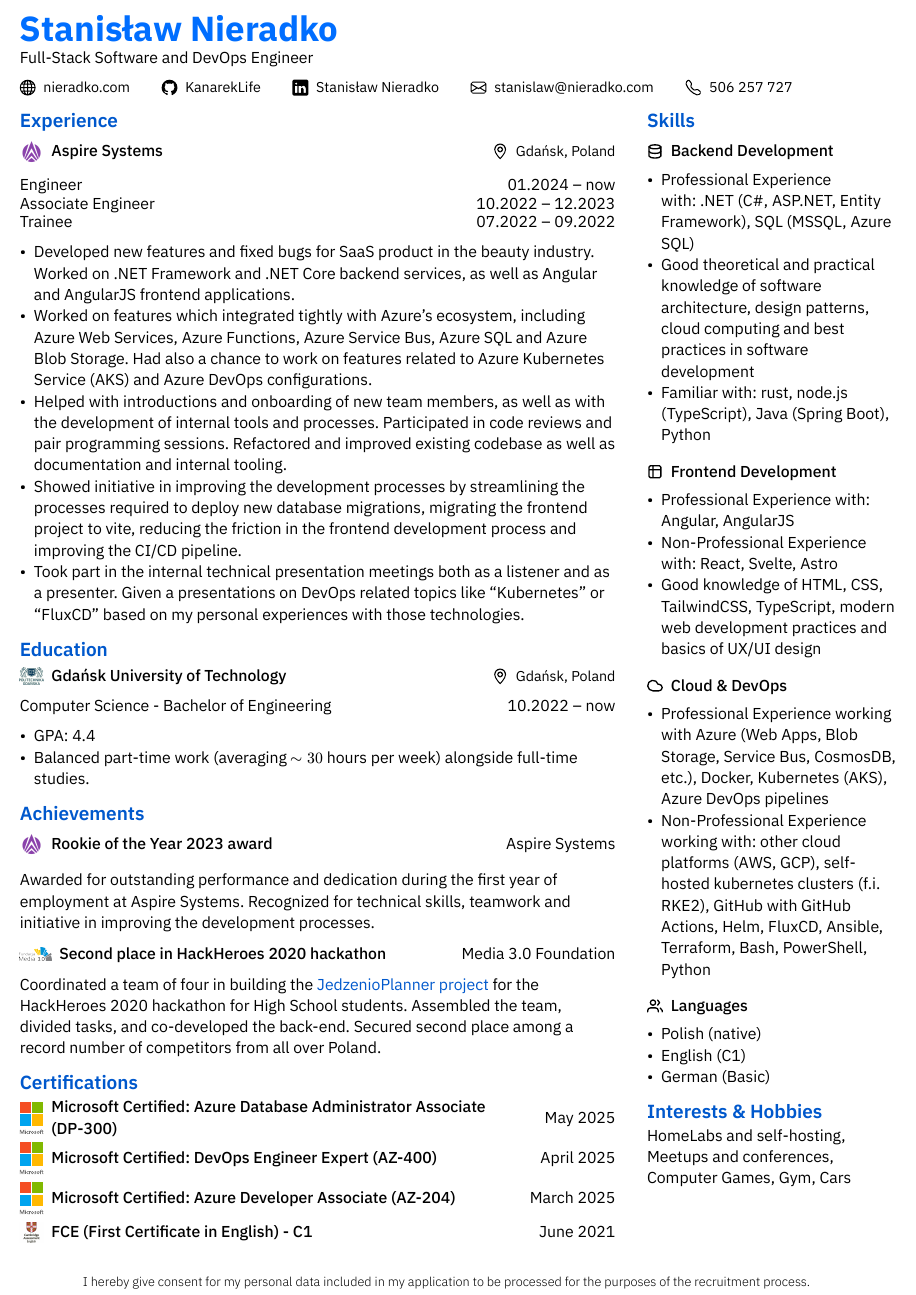
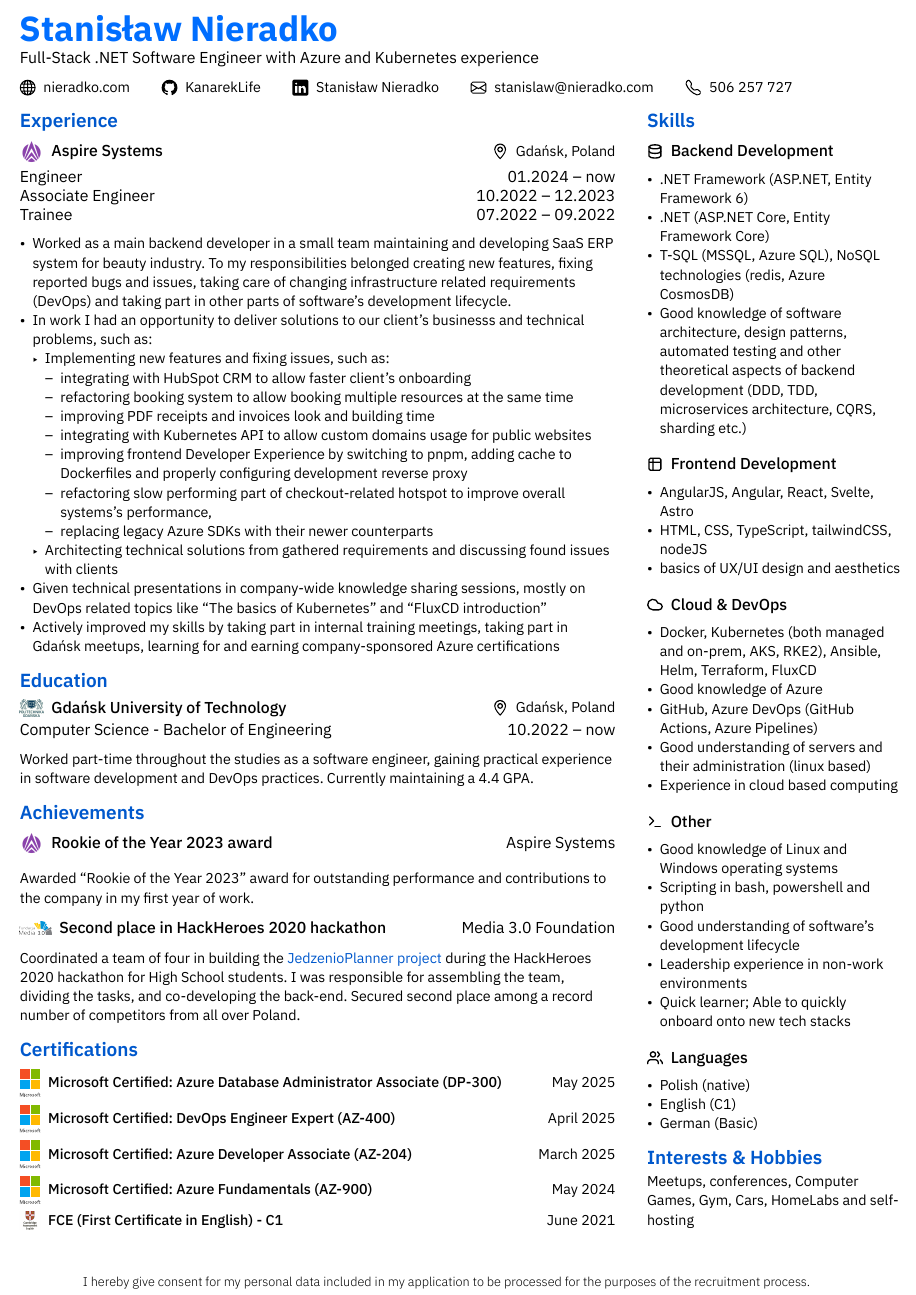
Before and after one commit to KanarekLife/CV, a Typst document (cv.typ): part of the page, cut so that both start at the same text. Compiled offline with Typst 0.15.

Commit message:
feat: change contents and skills

```diff
--- a/cv.typ
+++ b/cv.typ
@@ -42,7 +44,7 @@
     dir: ttb,
     spacing: 7.5pt,
     [= Stanisław Nieradko],
-    [Full-Stack Software and DevOps Engineer],
+    [Full-Stack .NET Software Engineer with Azure and Kubernetes experience],
     v(10pt),
     stack(
       dir: ltr,
@@ -67,17 +69,26 @@
       columns: (auto, 1fr, auto),
       gutter: 5pt,
       align(horizon, stack(dir: ltr, image("icons/aspire-systems-logo.png", width: 15pt), h(5pt), [=== Aspire Systems])), [], align(horizon+end, stack(dir: ltr, image("icons/geo-alt.svg", width: 10pt), h(5pt), text(size: 9pt, "Gdańsk, Poland"))),
-      [], [], [],
       [Engineer], [], align(horizon+end, [01.2024 -- now]),
       [Associate Engineer], [], align(horizon+end, [10.2022 -- 12.2023]),
       [Trainee], [], align(horizon+end, [07.2022 -- 09.2022])
     )
 
-      - Developed new features and fixed bugs for SaaS product in the beauty industry. Worked on .NET Framework and .NET Core backend services, as  well as Angular and AngularJS frontend applications.
-      - Worked on features which integrated tightly with Azure's ecosystem, including Azure Web Services, Azure Functions, Azure Service Bus, Azure SQL and Azure Blob Storage. Had also a chance to work on features related to Azure Kubernetes Service (AKS) and Azure DevOps configurations.
-      - Helped with introductions and onboarding of new team members, as well as with the development of internal tools and processes. Participated in code reviews and pair programming sessions. Refactored and improved existing codebase as well as documentation and internal tooling.
-      - Showed initiative in improving the development processes by streamlining the processes required to deploy new database migrations, migrating the frontend project to vite, reducing the friction in the frontend development process and improving the CI/CD pipeline.
-      - Took part in the internal technical presentation meetings both as a listener and as a presenter. Given a presentations on DevOps related topics like "Kubernetes" or "FluxCD" based on my personal experiences with those technologies.
+    #text(size: text_size)[
+      - Worked as a main backend developer in a small team maintaining and developing SaaS ERP system for beauty industry. To my responsibilities belonged creating new features, fixing reported bugs and issues, taking care of changing infrastructure related requirements (DevOps) and taking part in other parts of software's development lifecycle.
+      - In work I had an opportunity to deliver solutions to our client's businesss and technical problems, such as:
+        - Implementing new features and fixing issues, such as:
+          - integrating with HubSpot CRM to allow faster client's onboarding
+          - refactoring booking system to allow booking multiple resources at the same time
+          - improving PDF receipts and invoices look and building time
+          - integrating with Kubernetes API to allow custom domains usage for public websites
+          - improving frontend Developer Experience by switching to pnpm, adding cache to Dockerfiles and properly configuring development reverse proxy
+          - refactoring slow performing part of checkout-related hotspot to improve overall systems's performance,
+          - replacing legacy Azure SDKs with their newer counterparts
+        - Architecting technical solutions from gathered requirements and discussing found issues with clients
+      - Given technical presentations in company-wide knowledge sharing sessions, mostly on DevOps related topics like "The basics of Kubernetes" and "FluxCD introduction"
+      - Actively improved my skills by taking part in internal training meetings, taking part in Gdańsk meetups, learning for and earning company-sponsored Azure certifications
+    ]
 
     == Education
 
@@ -85,12 +96,12 @@
       columns: (auto, 1fr, auto),
       gutter: 5pt,
       align(horizon, stack(dir: ltr, image("icons/gdansk-tech-logo.png", width: 15pt), h(5pt), [=== Gdańsk University of Technology])), [], align(horizon+end, stack(dir: ltr, image("icons/geo-alt.svg", width: 10pt), h(5pt), text(size: 9pt, "Gdańsk, Poland"))),
-      [], [], [],
       [Computer Science - Bachelor of Engineering], [], align(horizon+end, [10.2022 -- now])
     )
 
-    - GPA: 4.4
-    - Balanced part-time work (averaging $~30$ hours per week) alongside full-time studies.
+    #text(size: text_size)[
+      Worked part-time throughout the studies as a software engineer, gaining practical experience in software development and DevOps practices. Currently maintaining a 4.4 GPA.
+    ]
 
     == Achievements
 
@@ -100,7 +111,9 @@
       align(horizon, stack(dir: ltr, image("icons/aspire-systems-logo.png", width: 15pt), h(5pt), [=== Rookie of the Year 2023 award])), [], align(horizon+end, "Aspire Systems")
     )
 
-    Awarded for outstanding performance and dedication during the first year of employment at Aspire Systems. Recognized for technical skills, teamwork and initiative in improving the development processes.
+    #text(size: text_size)[
+      Awarded "Rookie of the Year 2023" award for outstanding performance and contributions to the company in my first year of work.
+    ]
 
     #grid(
       columns: (auto, 1fr, auto),
@@ -108,4 +121,5 @@
       align(horizon, stack(dir: ltr, image("icons/media-30-logo.png", width: 20pt), h(5pt), [=== Second place in HackHeroes 2020 hackathon])), [], align(horizon+end, "Media 3.0 Foundation")
     )
 
-    Coordinated a team of four in building the #link("https://github.com/JedzenioPlanner/JedzenioPlanner")[#text(fill: color.hsl(214.12deg, 100%, 40%))[JedzenioPlanner project]] for the HackHeroes 2020 hackathon for High School students. Assembled the team, divided tasks, and co-developed the back-end. Secured second place among a record number of competitors from all over Poland.
+    #text(size: text_size)[
+      Coordinated a team of four in building the #link("https://github.com/JedzenioPlanner/JedzenioPlanner")[#text(fill: color.hsl(214.12deg, 100%, 40%))[JedzenioPlanner project]] during the HackHeroes 2020 hackathon for High School students. I was responsible for assembling the team, dividing the tasks, and co-developing the back-end. Secured second place among a record number of competitors from all over Poland.
@@ -126,18 +144,36 @@
 
     #pad(y: 2.5pt, bottom: -2.5pt, align(horizon, stack(dir: ltr, image("icons/database.svg", width: 10pt), h(5pt), [=== Backend Development])))
 
-    - Professional Experience with: .NET (C\#, ASP.NET, Entity Framework), SQL (MSSQL, Azure SQL)
-    - Good theoretical and practical knowledge of software architecture, design patterns, cloud computing and best practices in software development
-    - Familiar with: rust, node.js (TypeScript), Java (Spring Boot), Python
+    #text(text_size)[
+      - .NET Framework (ASP.NET, Entity Framework 6)
+      - .NET (ASP.NET Core, Entity Framework Core)
+      - T-SQL (MSSQL, Azure SQL), NoSQL technologies (redis, Azure CosmosDB)
+      - Good knowledge of software architecture, design patterns, automated testing and other theoretical aspects of backend development (DDD, TDD, microservices architecture, CQRS, sharding etc.)
+    ]
 
     #pad(y: 2.5pt, bottom: -2.5pt, align(horizon, stack(dir: ltr, image("icons/table.svg", width: 10pt), h(5pt), [=== Frontend Development])))
 
-    - Professional Experience with: Angular, AngularJS
-    - Non-Professional Experience with: React, Svelte, Astro
-    - Good knowledge of HTML, CSS, TailwindCSS, TypeScript, modern web development practices and basics of UX/UI design
+    #text(text_size)[
+      - AngularJS, Angular, React, Svelte, Astro
+      - HTML, CSS, TypeScript, tailwindCSS, nodeJS
+      - basics of UX/UI design and aesthetics
+    ]
 
     #pad(y: 2.5pt, bottom: -2.5pt, align(horizon, stack(dir: ltr, image("icons/cloud.svg", width: 10pt), h(5pt), [=== Cloud & DevOps])))
 
-    - Professional Experience working with Azure (Web Apps, Blob Storage, Service Bus, CosmosDB, etc.),
-      Docker, Kubernetes (AKS), Azure DevOps pipelines
-    - Non-Professional Experience working with: other cloud platforms (AWS, GCP), self-hosted kubernetes clusters (f.i. RKE2), GitHub with GitHub Actions, Helm, FluxCD, Ansible, Terraform, Bash, PowerShell, Python
+    #text(text_size)[
+      - Docker, Kubernetes (both managed and on-prem, AKS, RKE2), Ansible, Helm, Terraform, FluxCD
+      - Good knowledge of Azure
+      - GitHub, Azure DevOps (GitHub Actions, Azure Pipelines)
+      - Good understanding of servers and their administration (linux based)
+      - Experience in cloud based computing
+    ]
+
+    #pad(y: 2.5pt, bottom: -2.5pt, align(horizon, stack(dir: ltr, image("icons/terminal.svg", width: 10pt), h(5pt), [=== Other])))
+
+    #text(text_size)[
+      - Good knowledge of Linux and Windows operating systems
+      - Scripting in bash, powershell and python
+      - Good understanding of software's development lifecycle
+      - Leadership experience in non-work environments
+      - Quick learner; Able to quickly onboard onto new tech stacks
@@ -154,2 +193,4 @@
+      Meetups, conferences, Computer Games, Gym, Cars, HomeLabs and self-hosting
+    ]
   ]
 )
```
Also changed, not shown: icons/terminal.svg (added), cv.typ (19 more changed lines). Lines whose indentation alone changed are shown as unchanged.
